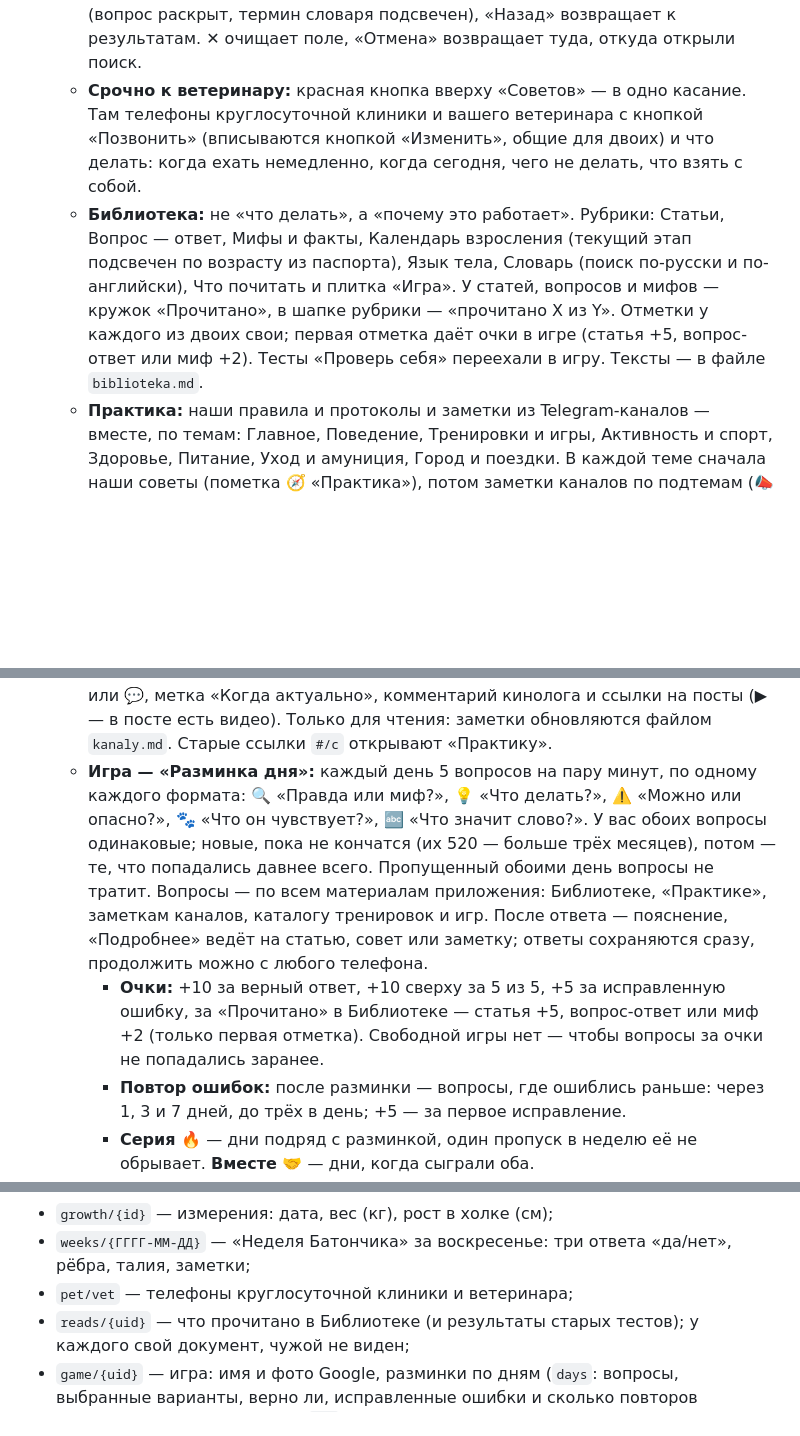
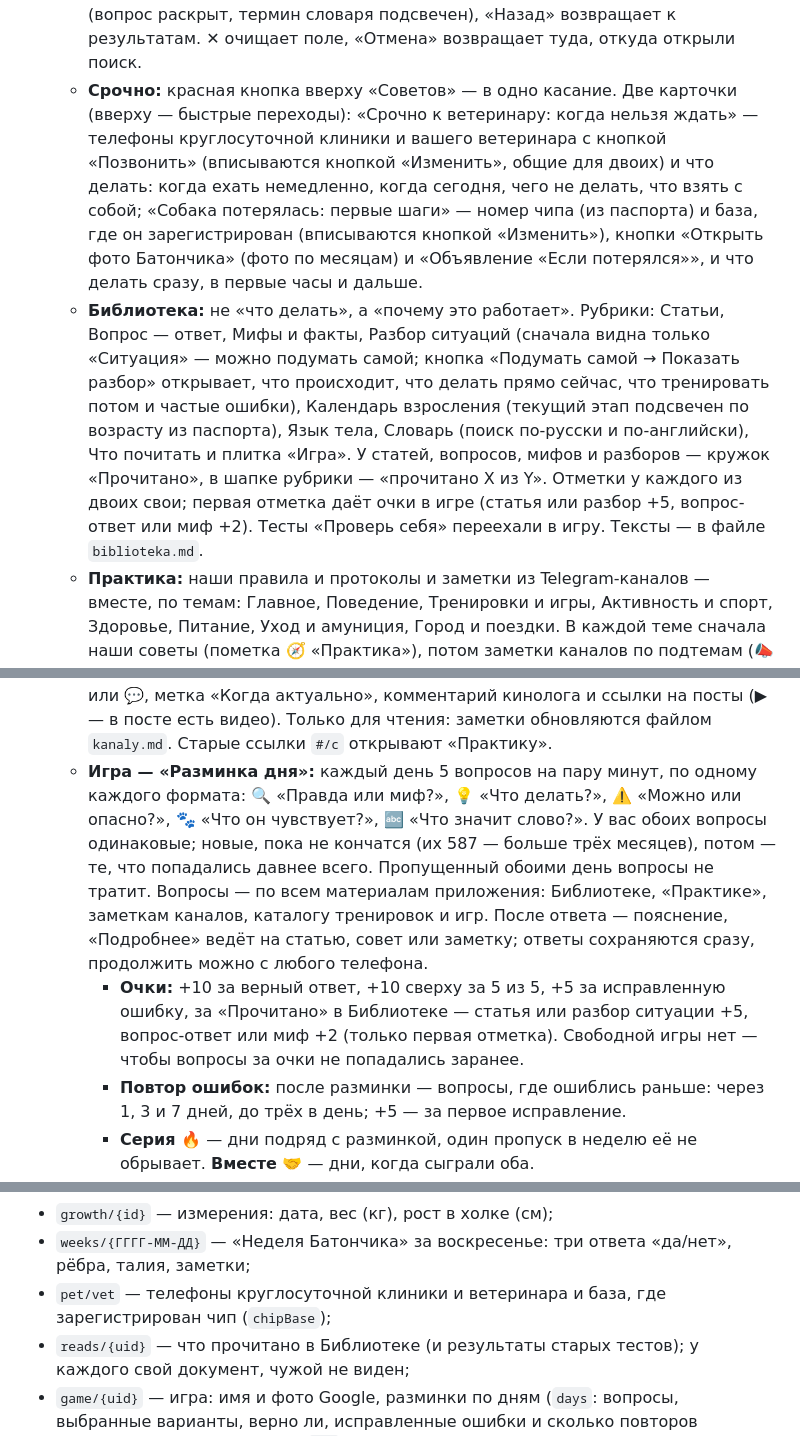
Before and after one commit to vepritskaya-katie/batonchik, a Markdown page: README.md, 3 parts joined by grey strips. Rendered like a GitHub page; blank space fills up the shorter version.

Commit message:
README: том 3 — разбор ситуаций, «Срочно» с чипом, очки за разборы
Co-Authored-By: Claude Opus 5.5 <noreply@anthropic.com>
Claude-Session: https://claude.ai/code/session_013b92oupKxAPb356Kia8XTZ

```diff
--- a/README.md
+++ b/README.md
@@ -31,12 +31,12 @@
   - **Напоминания и история:** «+» вверху — новая запись: прививка, клещи и блохи, глисты, таблетки, врач или другое; «Уже сделано» или «Запланировать». У визита к врачу рядом с датой — время (необязательно): оно видно в списке, на главной и в календаре телефона — тогда событие на час с напоминаниями за день и за 2 часа (без времени — на весь день, напоминание в 10:00). В запланированной записи — «✓ Сделано» (и сразу «Следующий раз»: через месяц, 3 месяца, 12 недель, год или своя дата; срок подставляется сам: клещи — через месяц, прививка — через год, глисты — раз в месяц до 6 месяцев, потом раз в 3 месяца, а если в прошлый раз был другой срок из списка — он), а также кнопки «Google Календарь» и «Календарь iPhone (.ics)»: напоминание приходит из календаря телефона. Сделанное уходит в «Историю».
 - **Советы** — открываются на Библиотеке; переключатель «Библиотека | Практика | Игра».
   - **Поиск** — лупа в шапке (на всех вкладках, рядом со значком профиля) открывает экран поиска: курсор сразу в поле. Ищет в советах — статьи, вопросы, мифы, календарь взросления, язык тела, словарь, книги, «Практика» (наши советы и заметки из каналов) — и в тренировках и играх. Можно писать слово целиком или его часть («повод» найдёт «поводок» и «поводке»), регистр и «ё» не важны, у длинных слов окончание не важно («собаки» найдёт и «собака»). Несколько слов — найдутся места, где есть все. Результаты — по разделам, с отрывком текста и подсветкой; нажатие открывает нужное место (вопрос раскрыт, термин словаря подсвечен), «Назад» возвращает к результатам. ✕ очищает поле, «Отмена» возвращает туда, откуда открыли поиск.
-  - **Срочно к ветеринару:** красная кнопка вверху «Советов» — в одно касание. Там телефоны круглосуточной клиники и вашего ветеринара с кнопкой «Позвонить» (вписываются кнопкой «Изменить», общие для двоих) и что делать: когда ехать немедленно, когда сегодня, чего не делать, что взять с собой.
-  - **Библиотека:** не «что делать», а «почему это работает». Рубрики: Статьи, Вопрос — ответ, Мифы и факты, Календарь взросления (текущий этап подсвечен по возрасту из паспорта), Язык тела, Словарь (поиск по-русски и по-английски), Что почитать и плитка «Игра». У статей, вопросов и мифов — кружок «Прочитано», в шапке рубрики — «прочитано X из Y». Отметки у каждого из двоих свои; первая отметка даёт очки в игре (статья +5, вопрос-ответ или миф +2). Тесты «Проверь себя» переехали в игру. Тексты — в файле `biblioteka.md`.
+  - **Срочно:** красная кнопка вверху «Советов» — в одно касание. Две карточки (вверху — быстрые переходы): «Срочно к ветеринару: когда нельзя ждать» — телефоны круглосуточной клиники и вашего ветеринара с кнопкой «Позвонить» (вписываются кнопкой «Изменить», общие для двоих) и что делать: когда ехать немедленно, когда сегодня, чего не делать, что взять с собой; «Собака потерялась: первые шаги» — номер чипа (из паспорта) и база, где он зарегистрирован (вписываются кнопкой «Изменить»), кнопки «Открыть фото Батончика» (фото по месяцам) и «Объявление «Если потерялся»», и что делать сразу, в первые часы и дальше.
+  - **Библиотека:** не «что делать», а «почему это работает». Рубрики: Статьи, Вопрос — ответ, Мифы и факты, Разбор ситуаций (сначала видна только «Ситуация» — можно подумать самой; кнопка «Подумать самой → Показать разбор» открывает, что происходит, что делать прямо сейчас, что тренировать потом и частые ошибки), Календарь взросления (текущий этап подсвечен по возрасту из паспорта), Язык тела, Словарь (поиск по-русски и по-английски), Что почитать и плитка «Игра». У статей, вопросов, мифов и разборов — кружок «Прочитано», в шапке рубрики — «прочитано X из Y». Отметки у каждого из двоих свои; первая отметка даёт очки в игре (статья или разбор +5, вопрос-ответ или миф +2). Тесты «Проверь себя» переехали в игру. Тексты — в файле `biblioteka.md`.
   - **Практика:** наши правила и протоколы и заметки из Telegram-каналов — вместе, по темам: Главное, Поведение, Тренировки и игры, Активность и спорт, Здоровье, Питание, Уход и амуниция, Город и поездки. В каждой теме сначала наши советы (пометка 🧭 «Практика»), потом заметки каналов по подтемам (📣 «Канал» и ✅ «Наука и консенсус» или 💬 «Опыт — подходит не всем собакам»). Сверху — фильтры: «🧭 Практика», «📣 Каналы», «Актуально сейчас», «На будущее», «✅ Наука», «💬 Опыт» (внутри пары — «или», между парами — «и»; фильтры заметок оставляют только заметки). «+» — новый совет, в редакторе выбирается тема. В некоторых карточках внизу — «Подробнее в Библиотеке» со ссылкой на статью. Карточка «Опасные лекарства при MDR1» — действующие вещества и названия на упаковке, по степени риска: «опасно», «в обычной дозе — можно» (профилактика от клещей и глистов), «с осторожностью», опасные сочетания; по памятке ветцентра «Прайд», сверено со списком WSU. На неё ведёт ссылка «опасные лекарства ›» у строки MDR1 в паспорте; любое вещество или название находит поиск.
   - **Заметки из каналов:** 132 заметки о собаках и аусси. У каждой — пометка ✅ или 💬, метка «Когда актуально», комментарий кинолога и ссылки на посты (▶ — в посте есть видео). Только для чтения: заметки обновляются файлом `kanaly.md`. Старые ссылки `#/c` открывают «Практику».
-  - **Игра — «Разминка дня»:** каждый день 5 вопросов на пару минут, по одному каждого формата: 🔍 «Правда или миф?», 💡 «Что делать?», ⚠️ «Можно или опасно?», 🐾 «Что он чувствует?», 🔤 «Что значит слово?». У вас обоих вопросы одинаковые; новые, пока не кончатся (их 520 — больше трёх месяцев), потом — те, что попадались давнее всего. Пропущенный обоими день вопросы не тратит. Вопросы — по всем материалам приложения: Библиотеке, «Практике», заметкам каналов, каталогу тренировок и игр. После ответа — пояснение, «Подробнее» ведёт на статью, совет или заметку; ответы сохраняются сразу, продолжить можно с любого телефона.
-    - **Очки:** +10 за верный ответ, +10 сверху за 5 из 5, +5 за исправленную ошибку, за «Прочитано» в Библиотеке — статья +5, вопрос-ответ или миф +2 (только первая отметка). Свободной игры нет — чтобы вопросы за очки не попадались заранее.
+  - **Игра — «Разминка дня»:** каждый день 5 вопросов на пару минут, по одному каждого формата: 🔍 «Правда или миф?», 💡 «Что делать?», ⚠️ «Можно или опасно?», 🐾 «Что он чувствует?», 🔤 «Что значит слово?». У вас обоих вопросы одинаковые; новые, пока не кончатся (их 587 — больше трёх месяцев), потом — те, что попадались давнее всего. Пропущенный обоими день вопросы не тратит. Вопросы — по всем материалам приложения: Библиотеке, «Практике», заметкам каналов, каталогу тренировок и игр. После ответа — пояснение, «Подробнее» ведёт на статью, совет или заметку; ответы сохраняются сразу, продолжить можно с любого телефона.
+    - **Очки:** +10 за верный ответ, +10 сверху за 5 из 5, +5 за исправленную ошибку, за «Прочитано» в Библиотеке — статья или разбор ситуации +5, вопрос-ответ или миф +2 (только первая отметка). Свободной игры нет — чтобы вопросы за очки не попадались заранее.
     - **Повтор ошибок:** после разминки — вопросы, где ошиблись раньше: через 1, 3 и 7 дней, до трёх в день; +5 — за первое исправление.
     - **Серия 🔥** — дни подряд с разминкой, один пропуск в неделю её не обрывает. **Вместе 🤝** — дни, когда сыграли оба.
     - **Сезон** длится, пока не кончатся новые вопросы; потом они идут по второму кругу (сначала самые давние) — начинается следующий сезон. В карточке «Сезон» — счёт сезона, сколько новых вопросов осталось и итоги прошлых сезонов (🥇 — у кого больше очков). Новые вопросы, дописанные в `igra.md`, попадают в ближайшую разминку.
@@ -352,7 +352,7 @@ Firebase — бесплатный сервис Google. Нам хватит бе
 - `storyPhotos/{ГГГГ-ММ-ДД}`, `storyPhotos/{ГГГГ-ММ-ДД}_2` … `_10` — фото к заметке о дне, по одному в документе (отдельно, чтобы календарь грузился быстро). Заметка и её фото сохраняются одним пакетом: либо всё вместе, либо ничего;
 - `growth/{id}` — измерения: дата, вес (кг), рост в холке (см);
 - `weeks/{ГГГГ-ММ-ДД}` — «Неделя Батончика» за воскресенье: три ответа «да/нет», рёбра, талия, заметки;
-- `pet/vet` — телефоны круглосуточной клиники и ветеринара;
+- `pet/vet` — телефоны круглосуточной клиники и ветеринара и база, где зарегистрирован чип (`chipBase`);
 - `reads/{uid}` — что прочитано в Библиотеке (и результаты старых тестов); у каждого свой документ, чужой не виден;
 - `game/{uid}` — игра: имя и фото Google, разминки по дням (`days`: вопросы, выбранные варианты, верно ли, исправленные ошибки и сколько повторов сделано), ошибки на повтор (`rep`: когда вернутся), на какие вопросы отвечали верно (`known`), когда что впервые прочитано (`read`, для очков). Видят оба — для рейтинга, меняет только хозяин;
 - `marks/lvl_k_{карточка}_{home|yard|street}` — «где уже получается» (дома, во дворе, среди отвлечений);
```
